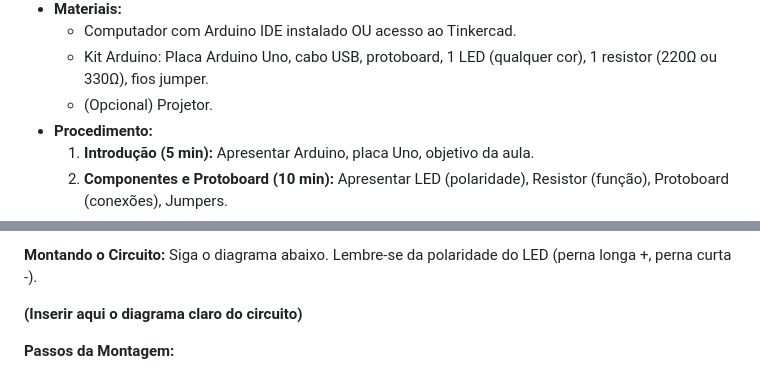
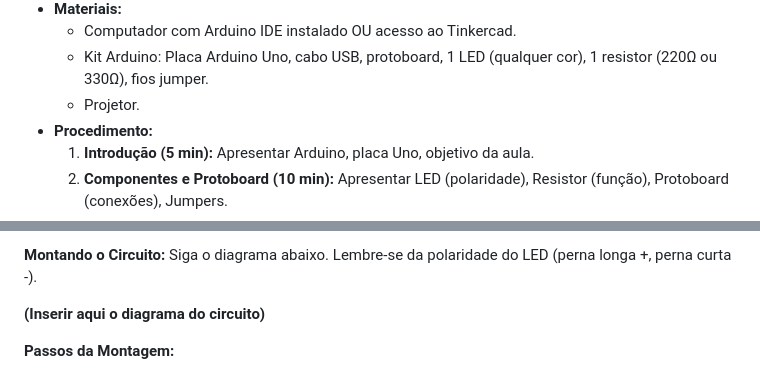
Before and after one commit to T-arcioSantos/projext-robotica-programacao-em, a Markdown page: Praticas_Tarcio/01/Aula.md, 2 parts joined by grey strips. Drawn GitHub-style.

Commit message:
Atualizar o Aula.md

```diff
--- a/Praticas_Tarcio/01/Aula.md
+++ b/Praticas_Tarcio/01/Aula.md
@@ -18,7 +18,7 @@
 *   **Materiais:**
     *   Computador com Arduino IDE instalado OU acesso ao Tinkercad.
     *   Kit Arduino: Placa Arduino Uno, cabo USB, protoboard, 1 LED (qualquer cor), 1 resistor (220Ω ou 330Ω), fios jumper.
-    *   (Opcional) Projetor.
+    *   Projetor.
 *   **Procedimento:**
     1.  **Introdução (5 min):** Apresentar Arduino, placa Uno, objetivo da aula.
     2.  **Componentes e Protoboard (10 min):** Apresentar LED (polaridade), Resistor (função), Protoboard (conexões), Jumpers.
@@ -64,7 +64,7 @@ Bem-vindo ao mundo do Arduino! Nesta primeira prática, vamos montar nosso prime
 **Montando o Circuito:**
 Siga o diagrama abaixo. Lembre-se da polaridade do LED (perna longa +, perna curta -).
 
-**(Inserir aqui o diagrama claro do circuito)**
+**(Inserir aqui o diagrama do circuito)**
 
 **Passos da Montagem:**
 1.  Conecte `GND` do Arduino ao barramento (-) da protoboard.
```
